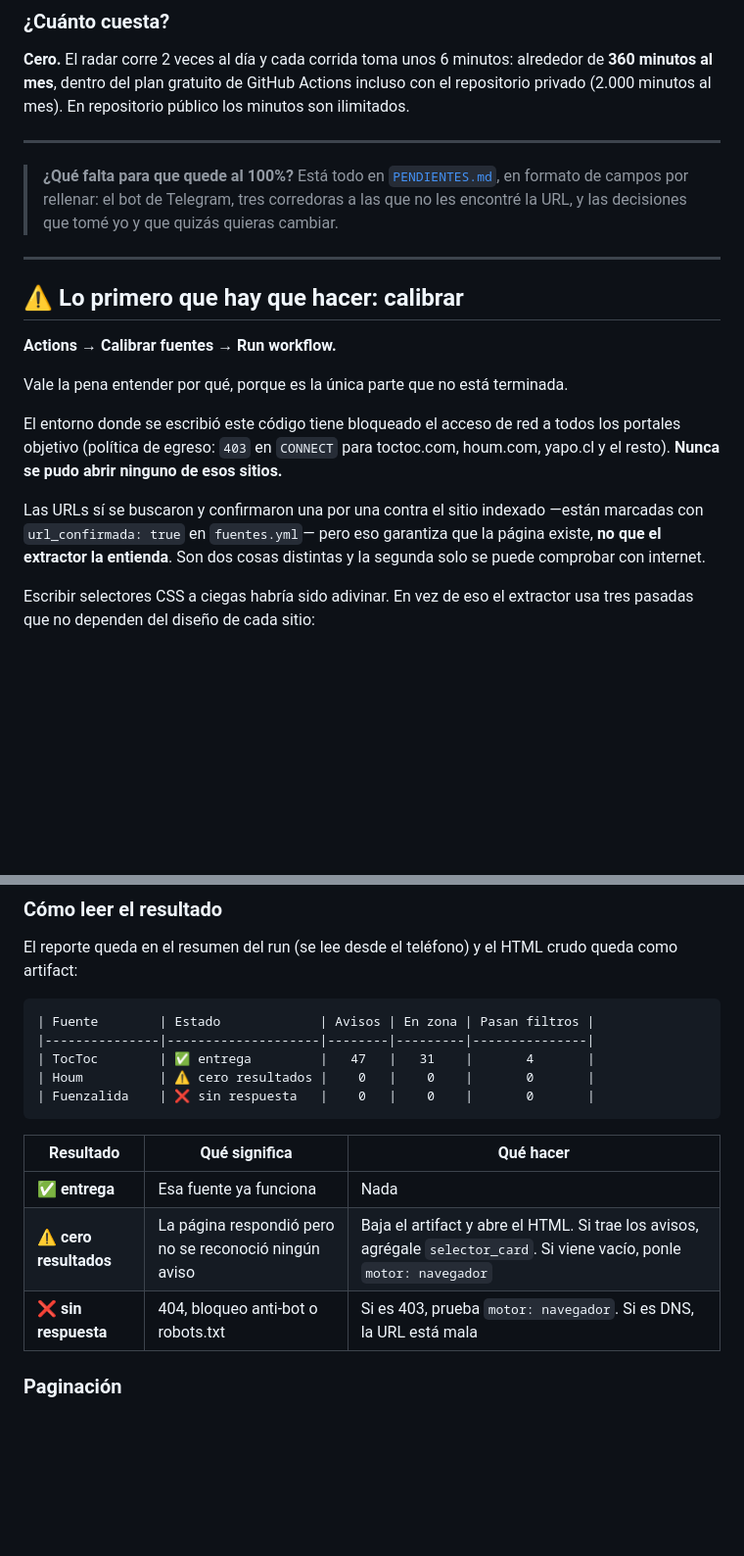
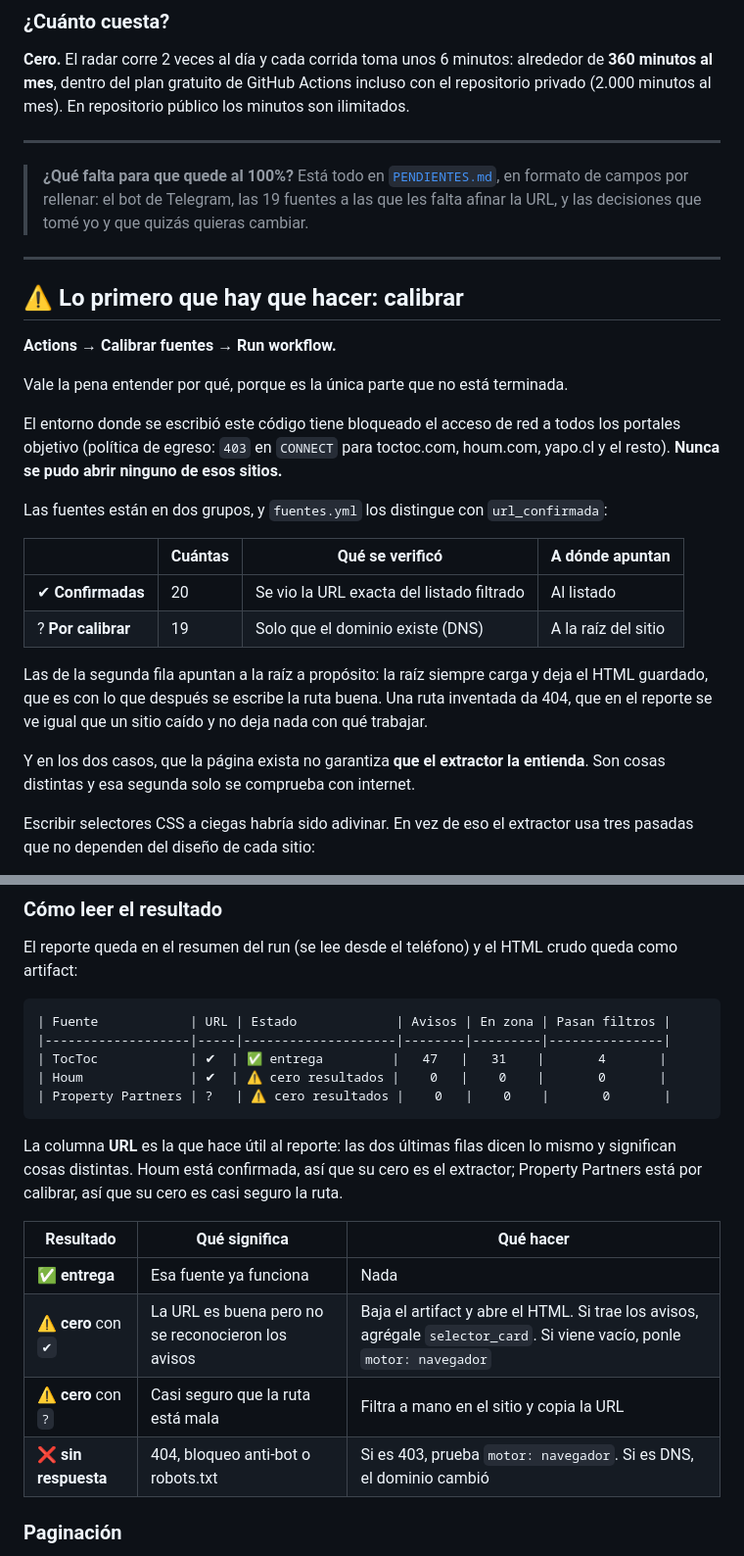
Before and after one commit to alfonsoandona/arriendos-vitacura, a Markdown page: README.md, 2 parts joined by grey strips. Shown at 98% size. Rendered like a GitHub page; blank space fills up the shorter version.

Commit message:
README: reflejar los dos grupos de fuentes en la sección de calibración
La columna URL del reporte es lo que hace útil la tabla: un cero con URL
confirmada es el extractor, un cero con URL por calibrar es casi seguro la
ruta. Sin esa distinción las dos filas dicen lo mismo y piden arreglos
distintos.

````diff
--- a/README.md
+++ b/README.md
@@ -47,7 +47,7 @@ público los minutos son ilimitados.
 
 > **¿Qué falta para que quede al 100%?** Está todo en
 > [`PENDIENTES.md`](PENDIENTES.md), en formato de campos por rellenar: el bot
-> de Telegram, tres corredoras a las que no les encontré la URL, y las
+> de Telegram, las 19 fuentes a las que les falta afinar la URL, y las
 > decisiones que tomé yo y que quizás quieras cambiar.
 
 ---
@@ -63,10 +63,21 @@ todos los portales objetivo (política de egreso: `403` en `CONNECT` para
 toctoc.com, houm.com, yapo.cl y el resto). **Nunca se pudo abrir ninguno de
 esos sitios.**
 
-Las URLs sí se buscaron y confirmaron una por una contra el sitio indexado
-—están marcadas con `url_confirmada: true` en `fuentes.yml`— pero eso
-garantiza que la página existe, **no que el extractor la entienda**. Son dos
-cosas distintas y la segunda solo se puede comprobar con internet.
+Las fuentes están en dos grupos, y `fuentes.yml` los distingue con
+`url_confirmada`:
+
+| | Cuántas | Qué se verificó | A dónde apuntan |
+|---|---|---|---|
+| ✔︎ **Confirmadas** | 20 | Se vio la URL exacta del listado filtrado | Al listado |
+| ? **Por calibrar** | 19 | Solo que el dominio existe (DNS) | A la raíz del sitio |
+
+Las de la segunda fila apuntan a la raíz a propósito: la raíz siempre carga y
+deja el HTML guardado, que es con lo que después se escribe la ruta buena. Una
+ruta inventada da 404, que en el reporte se ve igual que un sitio caído y no
+deja nada con qué trabajar.
+
+Y en los dos casos, que la página exista no garantiza **que el extractor la
+entienda**. Son cosas distintas y esa segunda solo se comprueba con internet.
 
 Escribir selectores CSS a ciegas habría sido adivinar. En vez de eso el
 extractor usa tres pasadas que no dependen del diseño de cada sitio:
@@ -89,18 +100,24 @@ El reporte queda en el resumen del run (se lee desde el teléfono) y el HTML
 crudo queda como artifact:
 
 ```
-| Fuente        | Estado             | Avisos | En zona | Pasan filtros |
-|---------------|--------------------|--------|---------|---------------|
-| TocToc        | ✅ entrega         |   47   |   31    |       4       |
-| Houm          | ⚠️ cero resultados |    0   |    0    |       0       |
-| Fuenzalida    | ❌ sin respuesta   |    0   |    0    |       0       |
+| Fuente            | URL | Estado             | Avisos | En zona | Pasan filtros |
+|-------------------|-----|--------------------|--------|---------|---------------|
+| TocToc            | ✔︎  | ✅ entrega         |   47   |   31    |       4       |
+| Houm              | ✔︎  | ⚠️ cero resultados |    0   |    0    |       0       |
+| Property Partners | ?   | ⚠️ cero resultados |    0   |    0    |       0       |
 ```
+
+La columna **URL** es la que hace útil al reporte: las dos últimas filas dicen
+lo mismo y significan cosas distintas. Houm está confirmada, así que su cero
+es el extractor; Property Partners está por calibrar, así que su cero es
+casi seguro la ruta.
 
 | Resultado | Qué significa | Qué hacer |
 |---|---|---|
 | ✅ **entrega** | Esa fuente ya funciona | Nada |
-| ⚠️ **cero resultados** | La página respondió pero no se reconoció ningún aviso | Baja el artifact y abre el HTML. Si trae los avisos, agrégale `selector_card`. Si viene vacío, ponle `motor: navegador` |
-| ❌ **sin respuesta** | 404, bloqueo anti-bot o robots.txt | Si es 403, prueba `motor: navegador`. Si es DNS, la URL está mala |
+| ⚠️ **cero** con `✔︎` | La URL es buena pero no se reconocieron los avisos | Baja el artifact y abre el HTML. Si trae los avisos, agrégale `selector_card`. Si viene vacío, ponle `motor: navegador` |
+| ⚠️ **cero** con `?` | Casi seguro que la ruta está mala | Filtra a mano en el sitio y copia la URL |
+| ❌ **sin respuesta** | 404, bloqueo anti-bot o robots.txt | Si es 403, prueba `motor: navegador`. Si es DNS, el dominio cambió |
 
 ### Paginación
 
````
